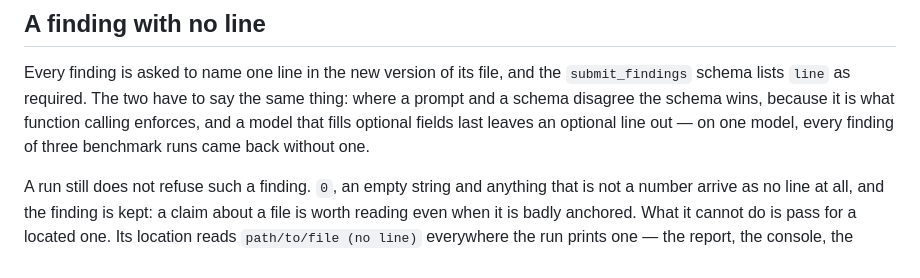
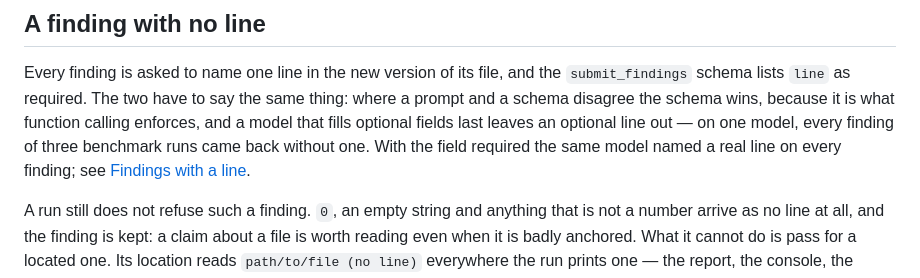
Before and after one commit to axazeano/Roboviewer, a Markdown page: docs/tuning.md, the part around the change. Drawn GitHub-style.

```diff
--- a/docs/tuning.md
+++ b/docs/tuning.md
@@ -88,7 +88,8 @@ Every finding is asked to name one line in the new version of its file, and the
 thing: where a prompt and a schema disagree the schema wins, because it is what
 function calling enforces, and a model that fills optional fields last leaves
 an optional line out — on one model, every finding of three benchmark runs came
-back without one.
+back without one. With the field required the same model named a real line on
+every finding; see [Findings with a line](measurements.md#findings-with-a-line).
 
 A run still does not refuse such a finding. `0`, an empty string and anything
 that is not a number arrive as no line at all, and the finding is kept: a claim
```
Also changed, not shown: docs/measurements.md (+52 -0 lines).
